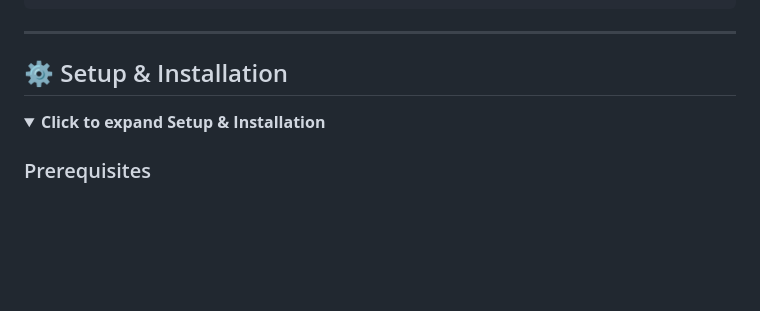
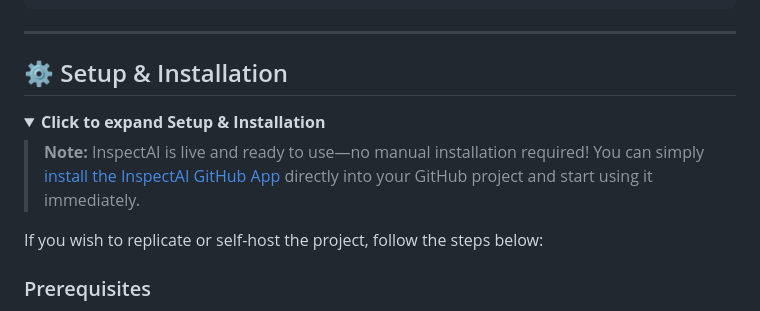
Before and after one commit to hj2713/InspectAI, a Markdown page: README.md, the part around the change. GitHub-like rendering; folded sections open; blank space fills up the shorter version.

Commit message:
Docs: Add direct GitHub App install note to Setup & Installation section

```diff
--- a/README.md
+++ b/README.md
@@ -1470,8 +1470,13 @@ def call_llm(prompt: str) -> str:
 
 ## ⚙️ Setup & Installation
 
+
 <details>
 <summary><b>Click to expand Setup & Installation</b></summary>
+
+> **Note:** InspectAI is live and ready to use—no manual installation required! You can simply [install the InspectAI GitHub App](https://github.com/apps/comse6998-inspectai) directly into your GitHub project and start using it immediately.
+
+If you wish to replicate or self-host the project, follow the steps below:
 
 ### Prerequisites
 
```
